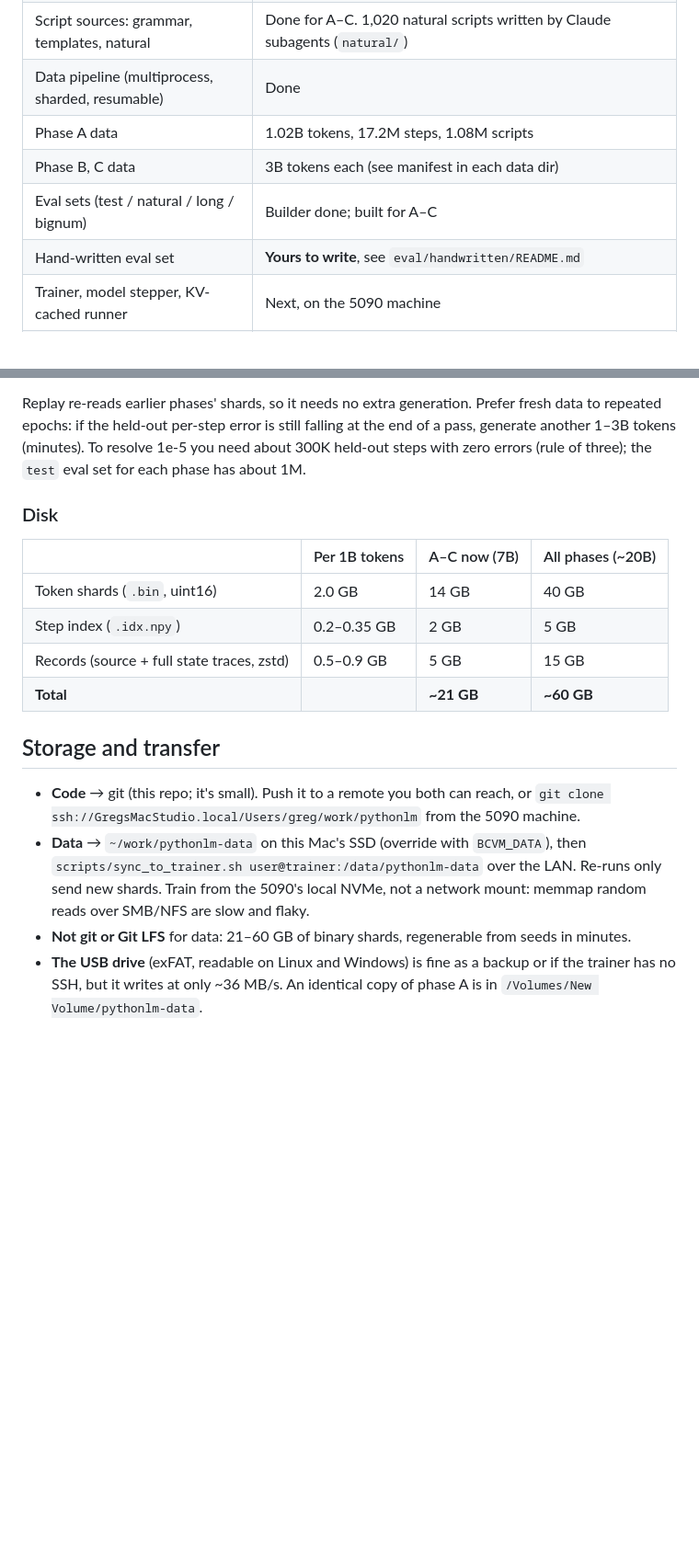
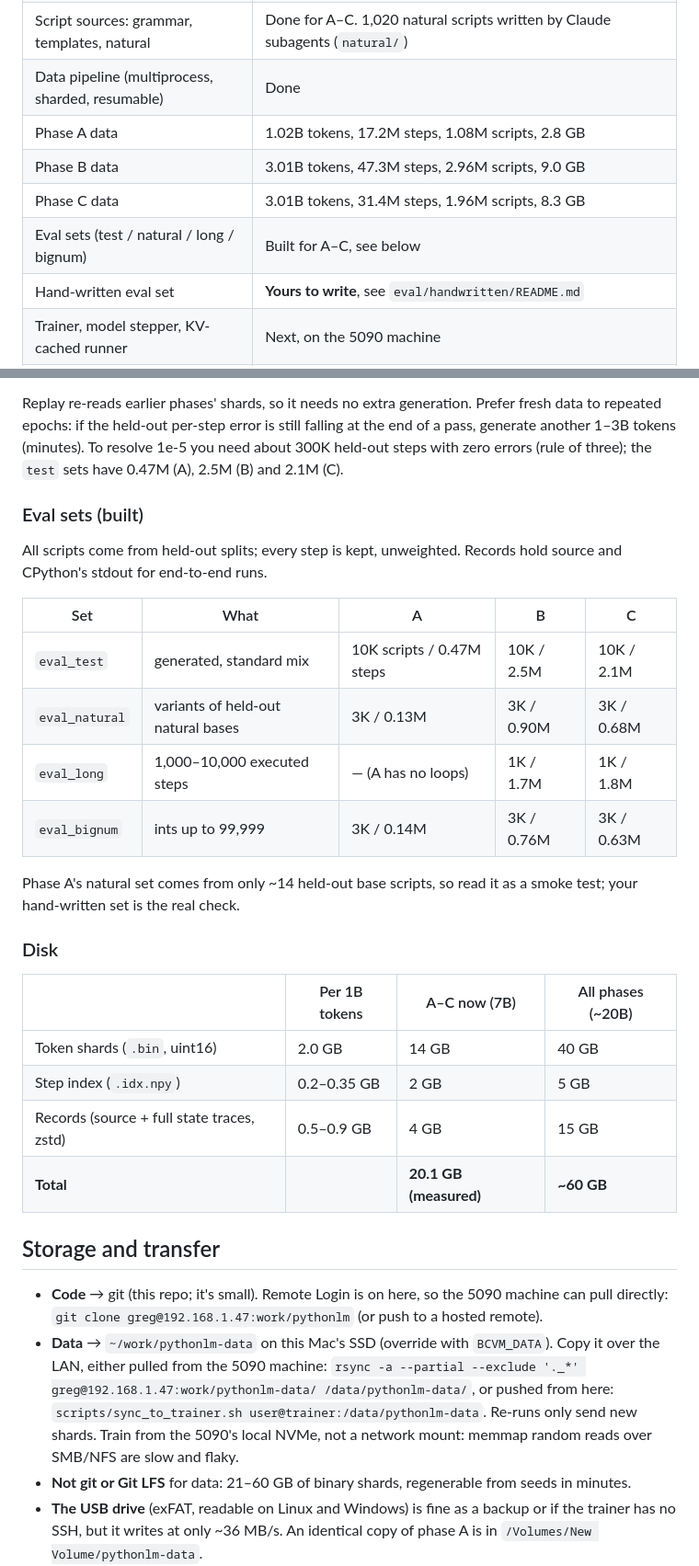
Before and after one commit to gmmeyer/pythonlm, a Markdown page: PLAN.md, 2 parts joined by grey strips. Shown at 92% size. Rendered like a GitHub page; blank space fills up the shorter version.

Commit message:
Eval-set script; plan updated with measured data and eval sizes

```diff
--- a/PLAN.md
+++ b/PLAN.md
@@ -14,9 +14,10 @@ volume estimate, and what comes next.
 | Validator + runner loop with resampling | Done, exercised end to end with an oracle stepper (the reference VM behind the token interface) |
 | Script sources: grammar, templates, natural | Done for A–C. 1,020 natural scripts written by Claude subagents (`natural/`) |
 | Data pipeline (multiprocess, sharded, resumable) | Done |
-| Phase A data | 1.02B tokens, 17.2M steps, 1.08M scripts |
-| Phase B, C data | 3B tokens each (see manifest in each data dir) |
-| Eval sets (test / natural / long / bignum) | Builder done; built for A–C |
+| Phase A data | 1.02B tokens, 17.2M steps, 1.08M scripts, 2.8 GB |
+| Phase B data | 3.01B tokens, 47.3M steps, 2.96M scripts, 9.0 GB |
+| Phase C data | 3.01B tokens, 31.4M steps, 1.96M scripts, 8.3 GB |
+| Eval sets (test / natural / long / bignum) | Built for A–C, see below |
 | Hand-written eval set | **Yours to write**, see `eval/handwritten/README.md` |
 | Trainer, model stepper, KV-cached runner | Next, on the 5090 machine |
 | Phases D–F | Designed below; vocabulary already reserves their tokens |
@@ -159,7 +164,22 @@ Replay re-reads earlier phases' shards, so it needs no extra generation.
 Prefer fresh data to repeated epochs: if the held-out per-step error is
 still falling at the end of a pass, generate another 1–3B tokens (minutes).
 To resolve 1e-5 you need about 300K held-out steps with zero errors (rule of
-three); the `test` eval set for each phase has about 1M.
+three); the `test` sets have 0.47M (A), 2.5M (B) and 2.1M (C).
+
+### Eval sets (built)
+
+All scripts come from held-out splits; every step is kept, unweighted.
+Records hold source and CPython's stdout for end-to-end runs.
+
+| Set | What | A | B | C |
+| --- | --- | --- | --- | --- |
+| `eval_test` | generated, standard mix | 10K scripts / 0.47M steps | 10K / 2.5M | 10K / 2.1M |
+| `eval_natural` | variants of held-out natural bases | 3K / 0.13M | 3K / 0.90M | 3K / 0.68M |
+| `eval_long` | 1,000–10,000 executed steps | — (A has no loops) | 1K / 1.7M | 1K / 1.8M |
+| `eval_bignum` | ints up to 99,999 | 3K / 0.14M | 3K / 0.76M | 3K / 0.63M |
+
+Phase A's natural set comes from only ~14 held-out base scripts, so read it
+as a smoke test; your hand-written set is the real check.
 
 ### Disk
 
@@ -167,18 +187,20 @@ three); the `test` eval set for each phase has about 1M.
 | --- | --- | --- | --- |
 | Token shards (`.bin`, uint16) | 2.0 GB | 14 GB | 40 GB |
 | Step index (`.idx.npy`) | 0.2–0.35 GB | 2 GB | 5 GB |
-| Records (source + full state traces, zstd) | 0.5–0.9 GB | 5 GB | 15 GB |
-| **Total** | | **~21 GB** | **~60 GB** |
+| Records (source + full state traces, zstd) | 0.5–0.9 GB | 4 GB | 15 GB |
+| **Total** | | **20.1 GB (measured)** | **~60 GB** |
 
 ## Storage and transfer
 
-- **Code** → git (this repo; it's small). Push it to a remote you both can
-  reach, or `git clone ssh://GregsMacStudio.local/Users/greg/work/pythonlm`
-  from the 5090 machine.
+- **Code** → git (this repo; it's small). Remote Login is on here, so the
+  5090 machine can pull directly:
+  `git clone greg@192.168.1.47:work/pythonlm` (or push to a hosted remote).
 - **Data** → `~/work/pythonlm-data` on this Mac's SSD (override with
-  `BCVM_DATA`), then `scripts/sync_to_trainer.sh user@trainer:/data/pythonlm-data`
-  over the LAN. Re-runs only send new shards. Train from the 5090's local
-  NVMe, not a network mount: memmap random reads over SMB/NFS are slow and flaky.
+  `BCVM_DATA`). Copy it over the LAN, either pulled from the 5090 machine:
+  `rsync -a --partial --exclude '._*' greg@192.168.1.47:work/pythonlm-data/ /data/pythonlm-data/`,
+  or pushed from here: `scripts/sync_to_trainer.sh user@trainer:/data/pythonlm-data`.
+  Re-runs only send new shards. Train from the 5090's local NVMe, not a
+  network mount: memmap random reads over SMB/NFS are slow and flaky.
 - **Not git or Git LFS** for data: 21–60 GB of binary shards, regenerable
   from seeds in minutes.
 - **The USB drive** (exFAT, readable on Linux and Windows) is fine as a backup
```
Also changed, not shown: other parts of PLAN.md (+8 -4 lines).
